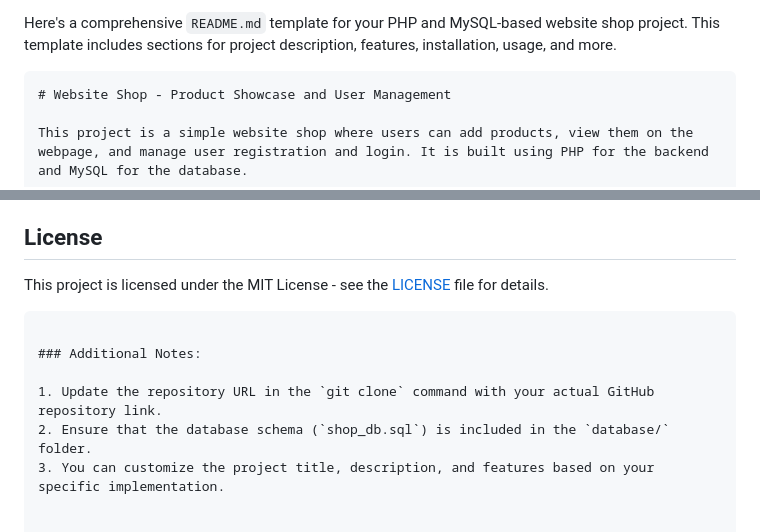
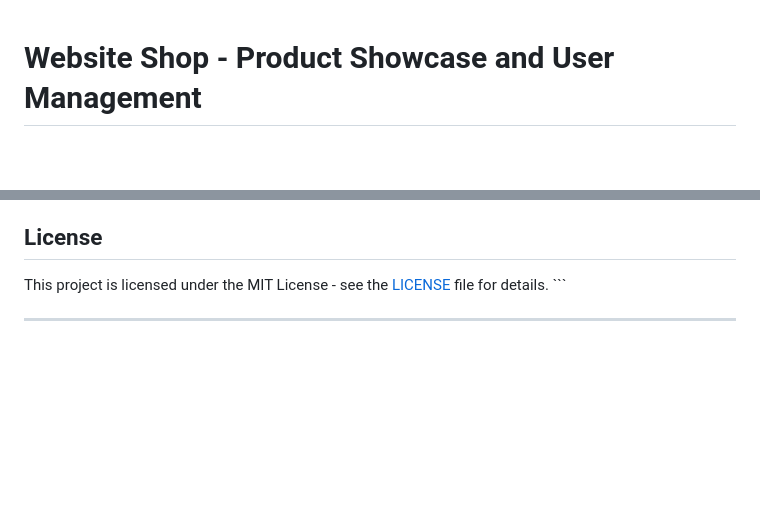
Before and after one commit to Gotppsn/Website-Shop, a Markdown page: README.md, 2 parts joined by grey strips. Rendered like a GitHub page; blank space fills up the shorter version.

````diff
--- a/README.md
+++ b/README.md
@@ -1,6 +1,3 @@
-Here's a comprehensive `README.md` template for your PHP and MySQL-based website shop project. This template includes sections for project description, features, installation, usage, and more.
-
-```markdown
 # Website Shop - Product Showcase and User Management
 
 This project is a simple website shop where users can add products, view them on the webpage, and manage user registration and login. It is built using PHP for the backend and MySQL for the database.
@@ -126,10 +123,6 @@ If you would like to contribute to this project, please follow these steps:
 ## License
 
 This project is licensed under the MIT License - see the [LICENSE](LICENSE) file for details.
-```
+\```
 
-### Additional Notes:
-
-1. Update the repository URL in the `git clone` command with your actual GitHub repository link.
-2. Ensure that the database schema (`shop_db.sql`) is included in the `database/` folder.
-3. You can customize the project title, description, and features based on your specific implementation.
+---
````
